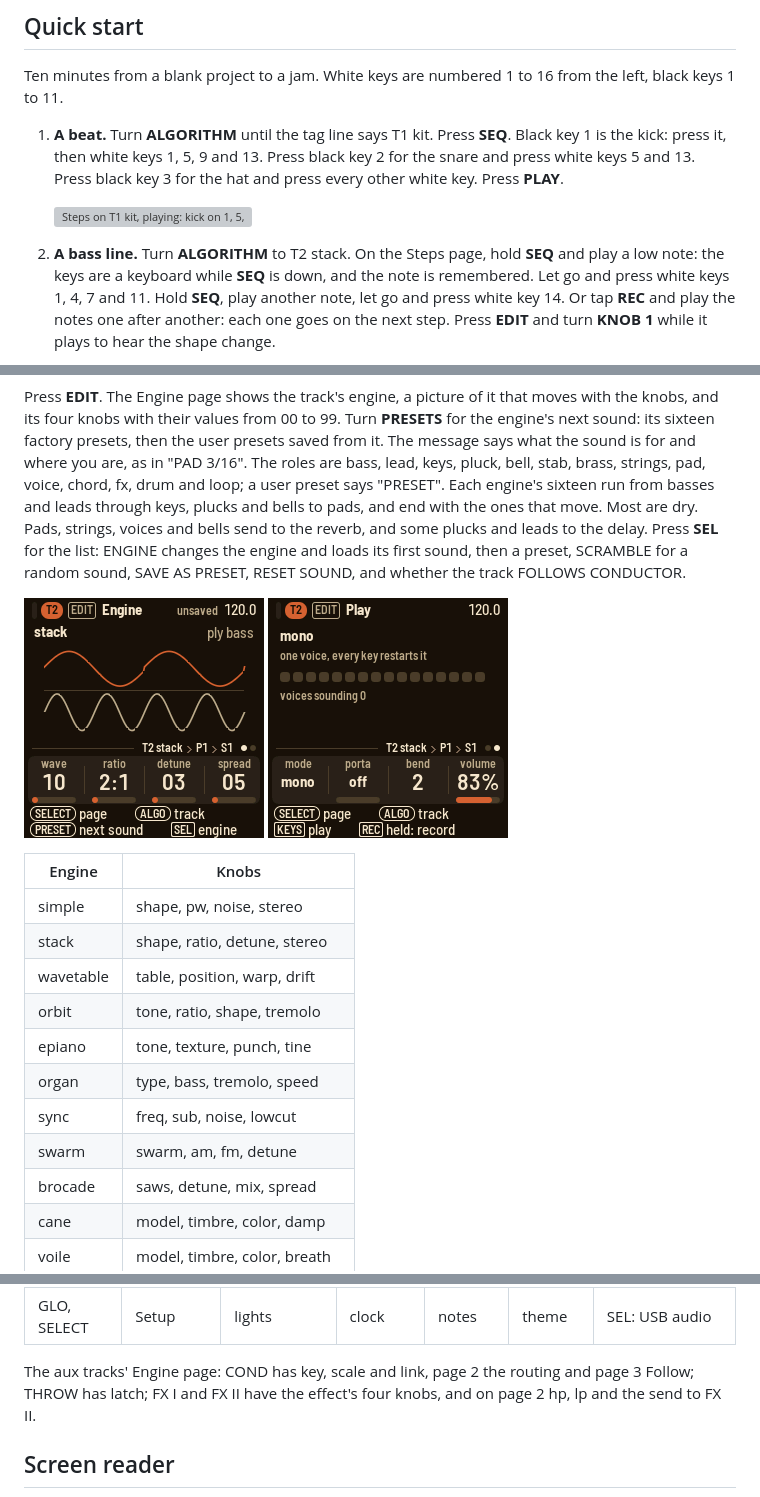
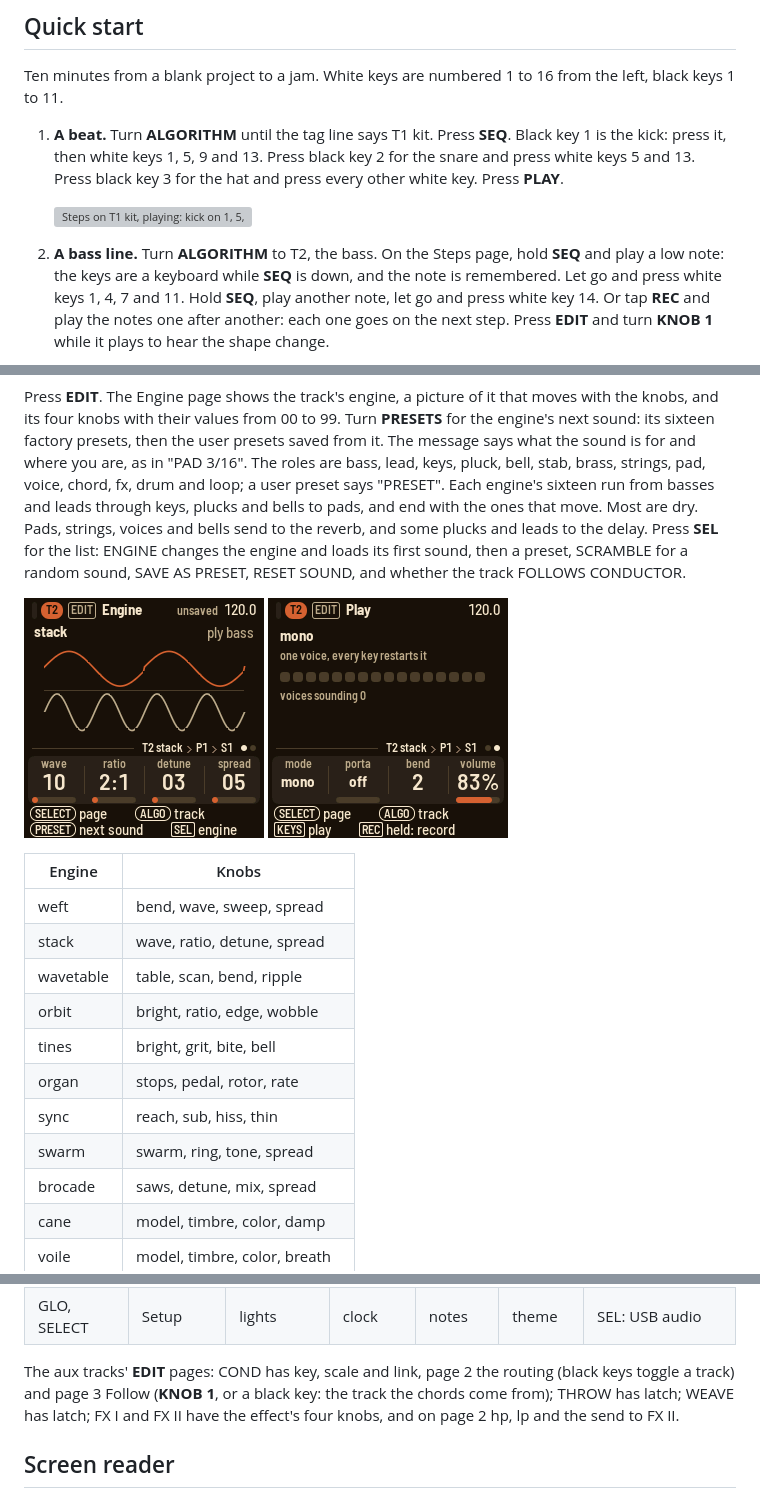
Before and after one commit to TheIdiotWizard/fm1-loom-mod, a Markdown page: docs/MANUAL.md, 3 parts joined by grey strips. Drawn GitHub-style; grey boxes are pictures that could not be loaded.

```diff
--- a/docs/MANUAL.md
+++ b/docs/MANUAL.md
@@ -34,7 +34,7 @@ to 16 from the left, black keys 1 to 11.
    13. Press black key 3 for the hat and press every other white key. Press **PLAY**.
 
    <img src="img/screen-beat-playing.png" width="240" alt="Steps on T1 kit, playing: kick on 1, 5, 9 and 13, snare on 5 and 13, hats between; a tick for every sound on a step, the playhead lit" title="The beat playing">
-2. **A bass line.** Turn **ALGORITHM** to T2 stack. On the Steps page, hold **SEQ** and play a low note:
+2. **A bass line.** Turn **ALGORITHM** to T2, the bass. On the Steps page, hold **SEQ** and play a low note:
    the keys are a keyboard while **SEQ** is down, and the note is remembered. Let go and press white keys 1, 4,
    7 and 11. Hold **SEQ**, play another note, let go and press white key 14. Or tap **REC** and play the
    notes one after another: each one goes on the next step. Press **EDIT** and turn **KNOB 1** while it plays
@@ -411,14 +416,14 @@ SCRAMBLE for a random sound, SAVE AS PRESET, RESET SOUND, and whether the track
 
 | Engine | Knobs |
 | --- | --- |
-| simple | shape, pw, noise, stereo |
-| stack | shape, ratio, detune, stereo |
-| wavetable | table, position, warp, drift |
-| orbit | tone, ratio, shape, tremolo |
-| epiano | tone, texture, punch, tine |
-| organ | type, bass, tremolo, speed |
-| sync | freq, sub, noise, lowcut |
-| swarm | swarm, am, fm, detune |
+| weft | bend, wave, sweep, spread |
+| stack | wave, ratio, detune, spread |
+| wavetable | table, scan, bend, ripple |
+| orbit | bright, ratio, edge, wobble |
+| tines | bright, grit, bite, bell |
+| organ | stops, pedal, rotor, rate |
+| sync | reach, sub, hiss, thin |
+| swarm | swarm, ring, tone, spread |
 | brocade | saws, detune, mix, spread |
 | cane | model, timbre, color, damp |
 | voile | model, timbre, color, breath |
@@ -901,9 +907,9 @@ On a sound page, hold **SAVE** and press white key 1 to 16 to keep the track's s
 | GLO, SELECT | Master out | drums | melodic | comp | pump | SEL: pump by, release, accent, level |
 | GLO, SELECT | Setup | lights | clock | notes | theme | SEL: USB audio |
 
-The aux tracks' Engine page: COND has key, scale and link, page 2 the routing and page 3 Follow; THROW has latch;
-FX I and FX II have the effect's four knobs, and on page 2 hp, lp
-and the send to FX II.
+The aux tracks' **EDIT** pages: COND has key, scale and link, page 2 the routing (black keys toggle a track) and
+page 3 Follow (**KNOB 1**, or a black key: the track the chords come from); THROW has latch; WEAVE has latch; FX I
+and FX II have the effect's four knobs, and on page 2 hp, lp and the send to FX II.
 
 ## Screen reader
 
```
Also changed, not shown: other parts of docs/MANUAL.md (+16 -10 lines), docs/img/screen-conductor-follow.png (added), docs/img/screen-conductor.png, docs/img/screen-lfo.png, docs/img/screen-trick.png (added), 1 other file.
